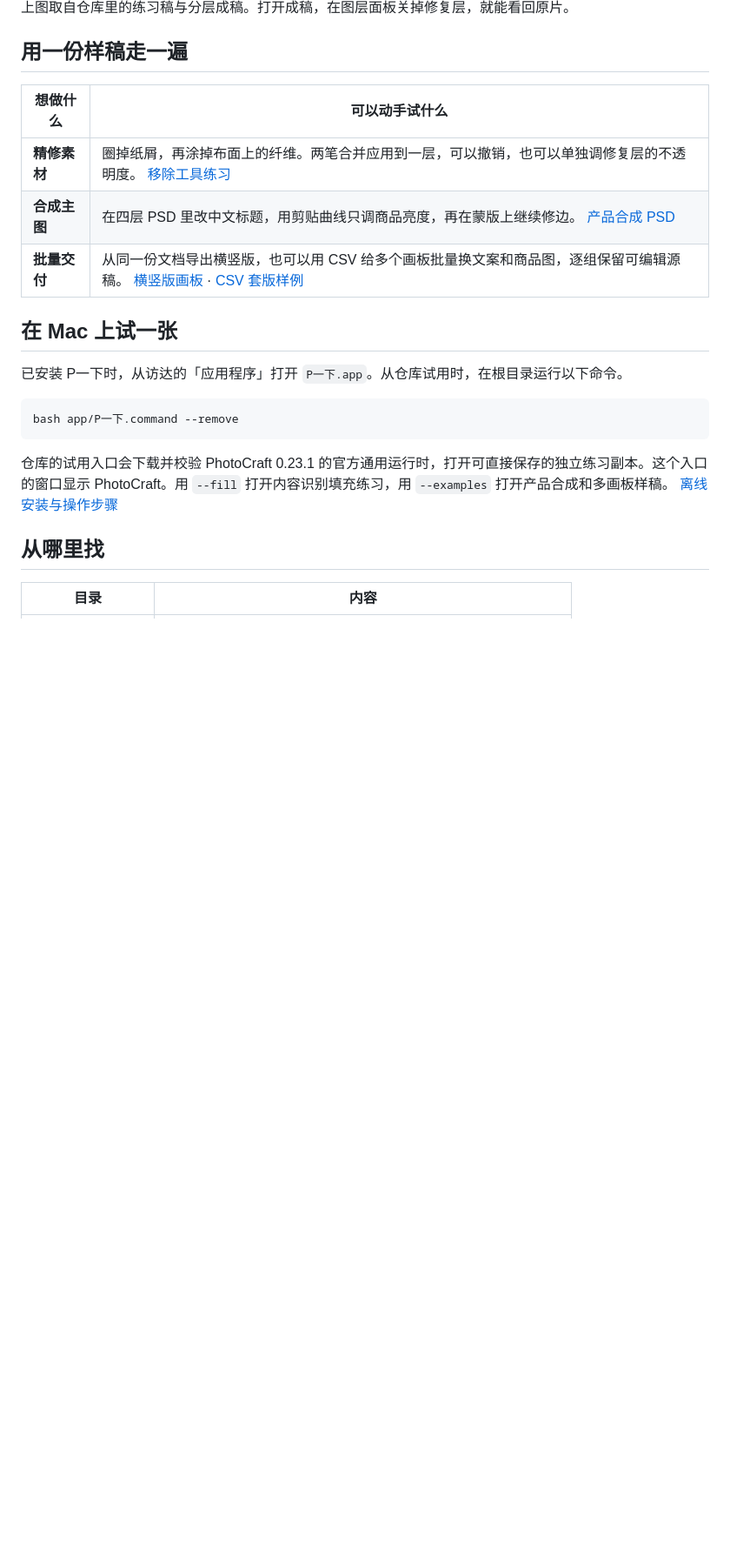
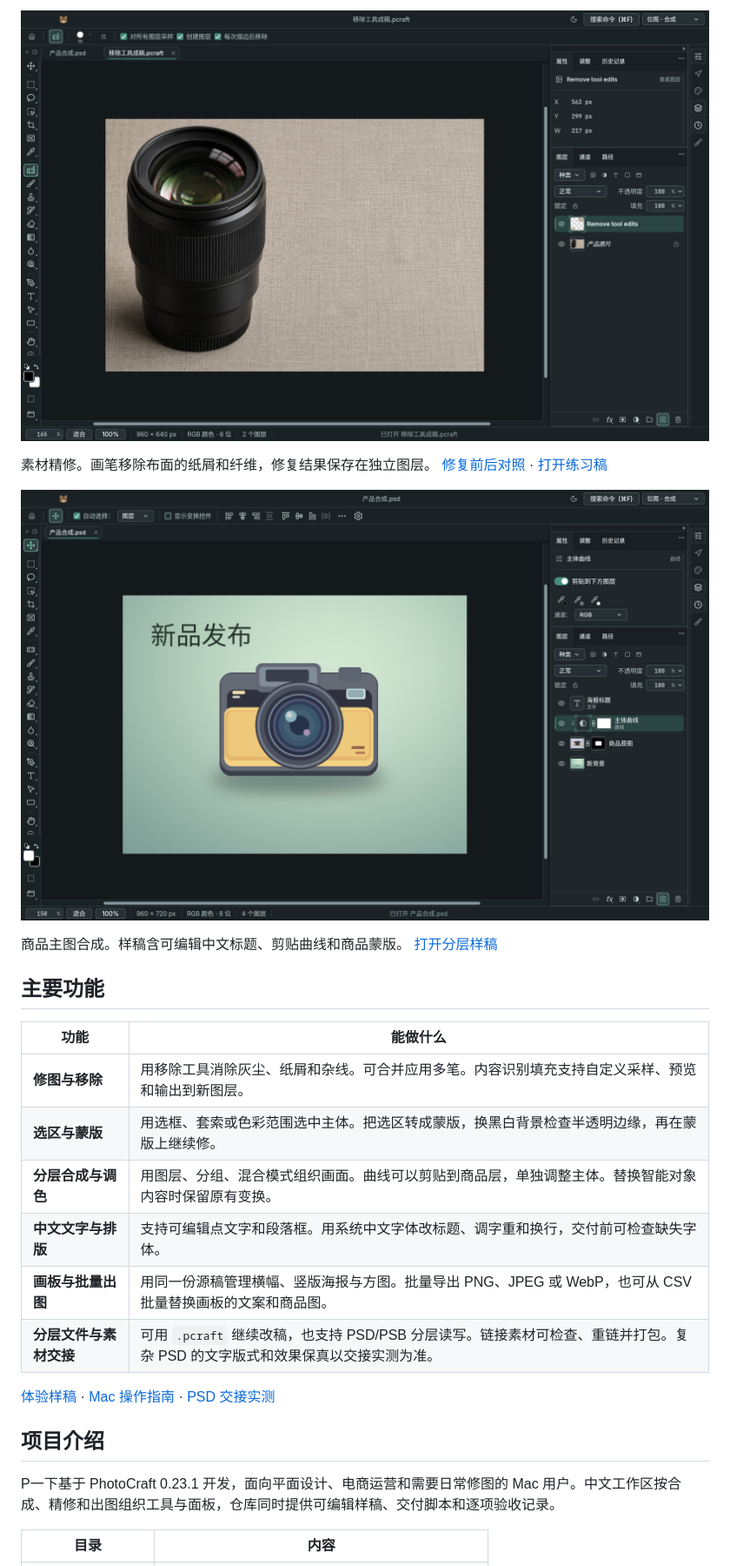
Before and after one commit to cooper-dev-404/Pone, a Markdown page: README.md, the part around one of its changes. Shown at 87% size. Drawn GitHub-style; pictures changed too: docs/assets/editor-retouch.jpg (added), docs/assets/editor-workspace.jpg (added); blank space fills up the shorter version.

````diff
--- a/README.md
+++ b/README.md
@@ -24,25 +20,28 @@
 
-上图取自仓库里的练习稿与分层成稿。打开成稿，在图层面板关掉修复层，就能看回原片。
+![P一下在 macOS 上使用移除工具，画布显示产品镜头和独立的修复层](docs/assets/editor-retouch.jpg)
 
-## 用一份样稿走一遍
+素材精修。画笔移除布面的纸屑和纤维，修复结果保存在独立图层。 [修复前后对照](docs/assets/remove-comparison.jpg) · [打开练习稿](examples/practice/移除工具练习.pcraft)
 
-| 想做什么 | 可以动手试什么 |
+![P一下在 macOS 上编辑四层商品合成 PSD，左侧是工具栏，右侧显示图层和属性面板](docs/assets/editor-workspace.jpg)
+
+商品主图合成。样稿含可编辑中文标题、剪贴曲线和商品蒙版。 [打开分层样稿](examples/practice/产品合成.psd)
+
+## 主要功能
+
+| 功能 | 能做什么 |
 | --- | --- |
-| **精修素材** | 圈掉纸屑，再涂掉布面上的纤维。两笔合并应用到一层，可以撤销，也可以单独调修复层的不透明度。 [移除工具练习](examples/practice/移除工具练习.pcraft) |
-| **合成主图** | 在四层 PSD 里改中文标题，用剪贴曲线只调商品亮度，再在蒙版上继续修边。 [产品合成 PSD](examples/practice/产品合成.psd) |
-| **批量交付** | 从同一份文档导出横竖版，也可以用 CSV 给多个画板批量换文案和商品图，逐组保留可编辑源稿。 [横竖版画板](examples/practice/横竖版交付.pcraft) · [CSV 套版样例](examples/templates/) |
+| **修图与移除** | 用移除工具消除灰尘、纸屑和杂线。可合并应用多笔。内容识别填充支持自定义采样、预览和输出到新图层。 |
+| **选区与蒙版** | 用选框、套索或色彩范围选中主体。把选区转成蒙版，换黑白背景检查半透明边缘，再在蒙版上继续修。 |
+| **分层合成与调色** | 用图层、分组、混合模式组织画面。曲线可以剪贴到商品层，单独调整主体。替换智能对象内容时保留原有变换。 |
+| **中文文字与排版** | 支持可编辑点文字和段落框。用系统中文字体改标题、调字重和换行，交付前可检查缺失字体。 |
+| **画板与批量出图** | 用同一份源稿管理横幅、竖版海报与方图。批量导出 PNG、JPEG 或 WebP，也可从 CSV 批量替换画板的文案和商品图。 |
+| **分层文件与素材交接** | 可用 `.pcraft` 继续改稿，也支持 PSD/PSB 分层读写。链接素材可检查、重链并打包。复杂 PSD 的文字版式和效果保真以交接实测为准。 |
 
-## 在 Mac 上试一张
+[体验样稿](examples/) · [Mac 操作指南](docs/mac-guide.md) · [PSD 交接实测](docs/photoshop-coverage.md#photoshop-文字重算对照)
 
-已安装 P一下时，从访达的「应用程序」打开 `P一下.app`。从仓库试用时，在根目录运行以下命令。
+## 项目介绍
 
-```sh
-bash app/P一下.command --remove
-```
-
-仓库的试用入口会下载并校验 PhotoCraft 0.23.1 的官方通用运行时，打开可直接保存的独立练习副本。这个入口的窗口显示 PhotoCraft。用 `--fill` 打开内容识别填充练习，用 `--examples` 打开产品合成和多画板样稿。 [离线安装与操作步骤](docs/mac-guide.md)
-
-## 从哪里找
+P一下基于 PhotoCraft 0.23.1 开发，面向平面设计、电商运营和需要日常修图的 Mac 用户。中文工作区按合成、精修和出图组织工具与面板，仓库同时提供可编辑样稿、交付脚本和逐项验收记录。
 
 | 目录 | 内容 |
 | --- | --- |
````
Also changed, not shown: other parts of README.md (+30 -19 lines), docs/assets/pyixia-icon.png.
